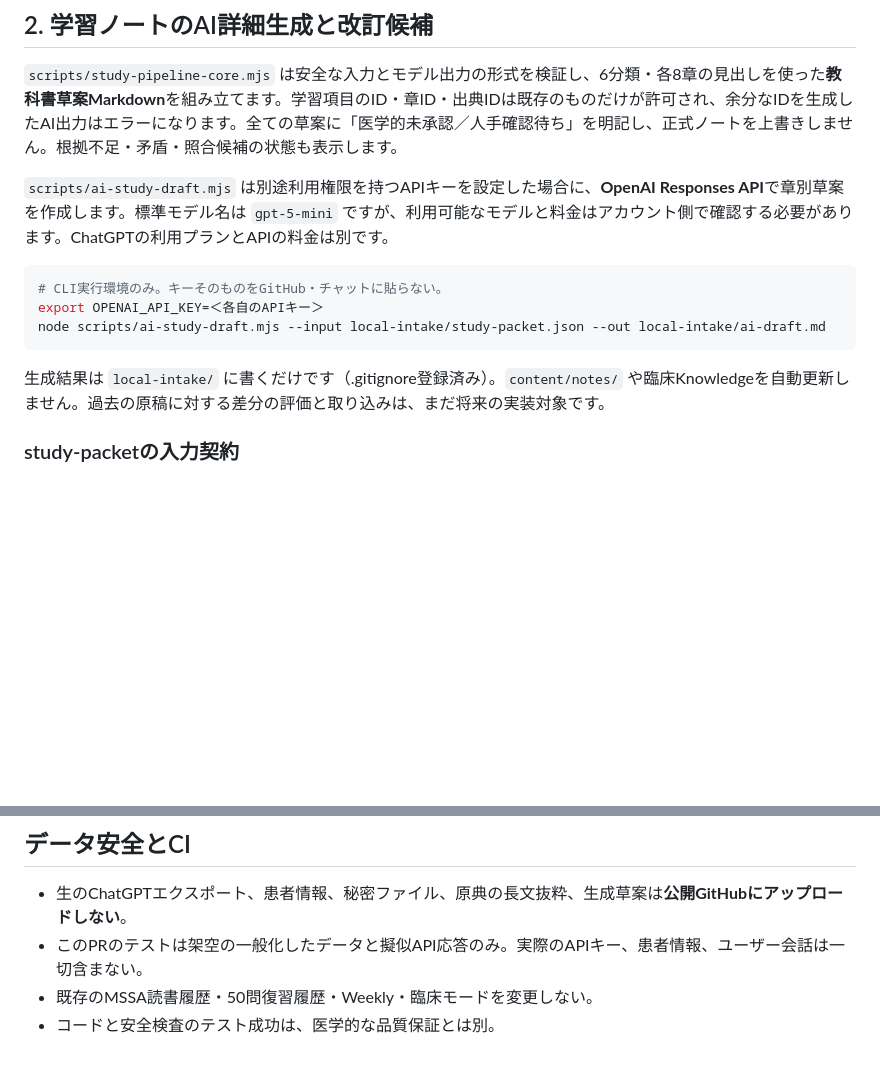
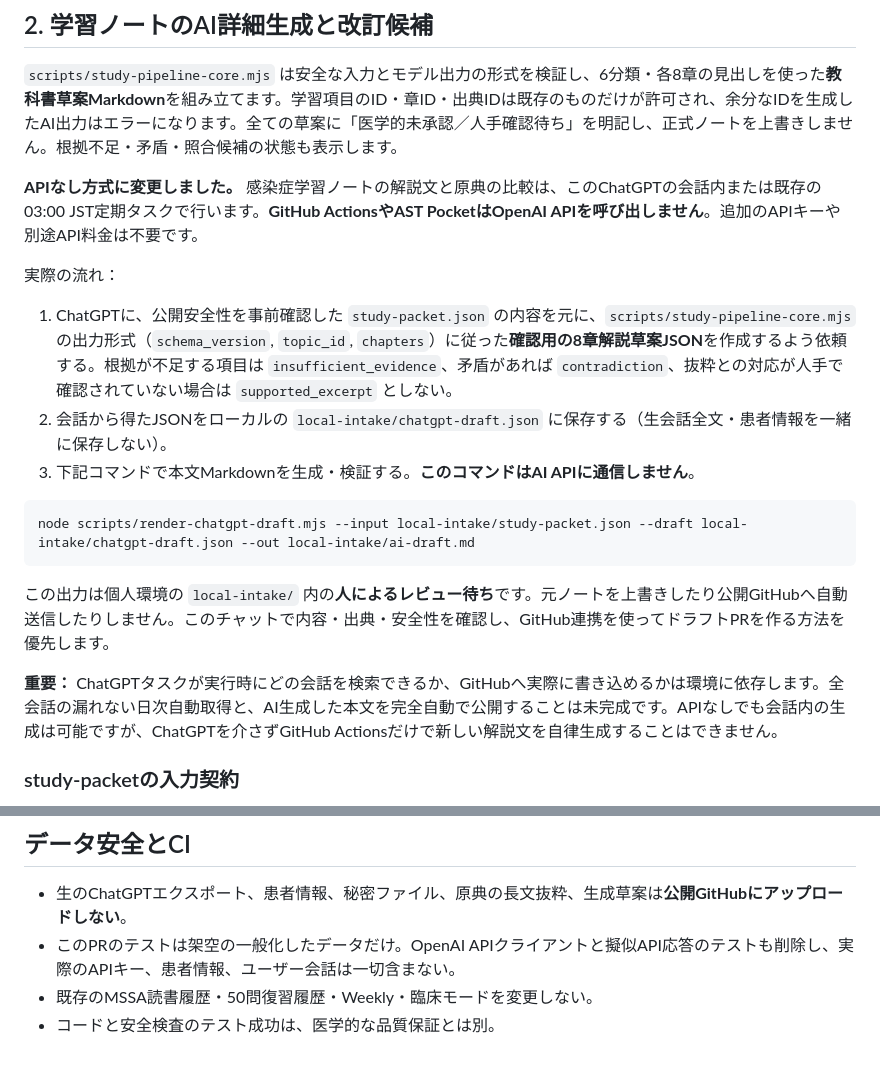
Before and after one commit to tutumi2011kt-gif/ast-pocket, a Markdown page: docs/AI_TEXTBOOK_PIPELINE_V1.md, 2 parts joined by grey strips. Drawn GitHub-style; blank space fills up the shorter version.

Commit message:
Document API-free ChatGPT-in-chat textbook drafting and local verification workflow

````diff
--- a/docs/AI_TEXTBOOK_PIPELINE_V1.md
+++ b/docs/AI_TEXTBOOK_PIPELINE_V1.md
@@ -41,15 +41,20 @@ node scripts/weekly-to-study-packet.mjs --topic infection-pneumonia --date 2026-
 
 `scripts/study-pipeline-core.mjs` は安全な入力とモデル出力の形式を検証し、6分類・各8章の見出しを使った**教科書草案Markdown**を組み立てます。学習項目のID・章ID・出典IDは既存のものだけが許可され、余分なIDを生成したAI出力はエラーになります。全ての草案に「医学的未承認／人手確認待ち」を明記し、正式ノートを上書きしません。根拠不足・矛盾・照合候補の状態も表示します。
 
-`scripts/ai-study-draft.mjs` は別途利用権限を持つAPIキーを設定した場合に、**OpenAI Responses API**で章別草案を作成します。標準モデル名は `gpt-5-mini` ですが、利用可能なモデルと料金はアカウント側で確認する必要があります。ChatGPTの利用プランとAPIの料金は別です。
+**APIなし方式に変更しました。** 感染症学習ノートの解説文と原典の比較は、このChatGPTの会話内または既存の03:00 JST定期タスクで行います。**GitHub ActionsやAST PocketはOpenAI APIを呼び出しません**。追加のAPIキーや別途API料金は不要です。
+
+実際の流れ：
+1. ChatGPTに、公開安全性を事前確認した `study-packet.json` の内容を元に、`scripts/study-pipeline-core.mjs` の出力形式（`schema_version`, `topic_id`, `chapters`）に従った**確認用の8章解説草案JSON**を作成するよう依頼する。根拠が不足する項目は `insufficient_evidence`、矛盾があれば `contradiction`、抜粋との対応が人手で確認されていない場合は `supported_excerpt` としない。
+2. 会話から得たJSONをローカルの `local-intake/chatgpt-draft.json` に保存する（生会話全文・患者情報を一緒に保存しない）。
+3. 下記コマンドで本文Markdownを生成・検証する。**このコマンドはAI APIに通信しません**。
 
 ```bash
-# CLI実行環境のみ。キーそのものをGitHub・チャットに貼らない。
-export OPENAI_API_KEY=＜各自のAPIキー＞
-node scripts/ai-study-draft.mjs --input local-intake/study-packet.json --out local-intake/ai-draft.md
+node scripts/render-chatgpt-draft.mjs --input local-intake/study-packet.json --draft local-intake/chatgpt-draft.json --out local-intake/ai-draft.md
 ```
 
-生成結果は `local-intake/` に書くだけです（.gitignore登録済み）。`content/notes/` や臨床Knowledgeを自動更新しません。過去の原稿に対する差分の評価と取り込みは、まだ将来の実装対象です。
+この出力は個人環境の `local-intake/` 内の**人によるレビュー待ち**です。元ノートを上書きしたり公開GitHubへ自動送信したりしません。このチャットで内容・出典・安全性を確認し、GitHub連携を使ってドラフトPRを作る方法を優先します。
+
+**重要：** ChatGPTタスクが実行時にどの会話を検索できるか、GitHubへ実際に書き込めるかは環境に依存します。全会話の漏れない日次自動取得と、AI生成した本文を完全自動で公開することは未完成です。APIなしでも会話内の生成は可能ですが、ChatGPTを介さずGitHub Actionsだけで新しい解説文を自律生成することはできません。
 
 ### study-packetの入力契約
 
@@ -82,6 +87,6 @@ node scripts/check-guideline-excerpts.mjs --input local-intake/study-packet.json
 ## データ安全とCI
 
 - 生のChatGPTエクスポート、患者情報、秘密ファイル、原典の長文抜粋、生成草案は**公開GitHubにアップロードしない**。
-- このPRのテストは架空の一般化したデータと擬似API応答のみ。実際のAPIキー、患者情報、ユーザー会話は一切含まない。
+- このPRのテストは架空の一般化したデータだけ。OpenAI APIクライアントと擬似API応答のテストも削除し、実際のAPIキー、患者情報、ユーザー会話は一切含まない。
 - 既存のMSSA読書履歴・50問復習履歴・Weekly・臨床モードを変更しない。
 - コードと安全検査のテスト成功は、医学的な品質保証とは別。
````
